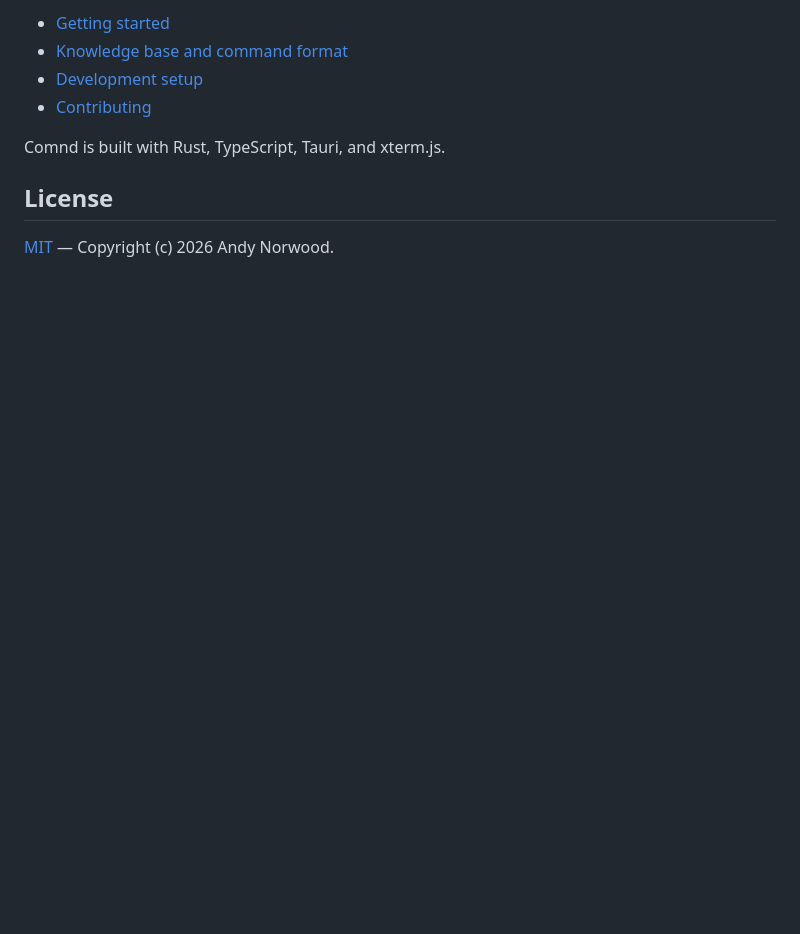
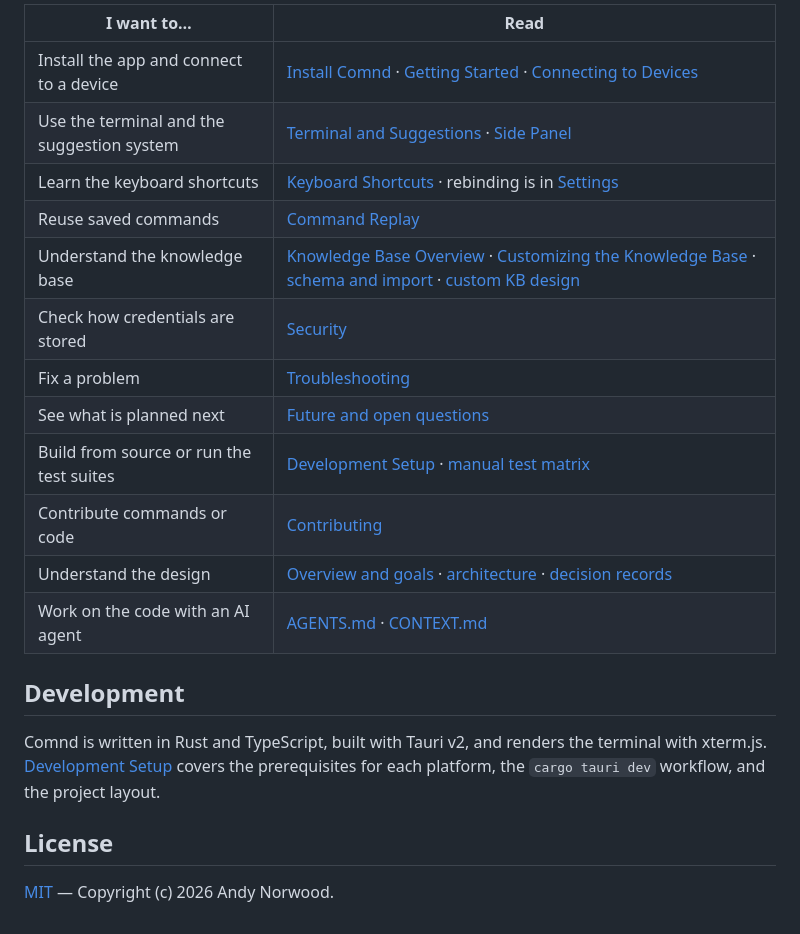
Before and after one commit to bonzo81/comnd, a Markdown page: README.md, the part around one of its changes. GitHub-like rendering; blank space fills up the shorter version.

```diff
--- a/README.md
+++ b/README.md
@@ -41,10 +72,22 @@ Comnd runs on Windows, macOS, and Linux. Its built-in command knowledge covers:
 
-- [Getting started](docs/user-guide/02-getting-started.md)
-- [Knowledge base and command format](docs/specs/06-knowledge-base.md)
-- [Development setup](docs/DEVELOPMENT.md)
-- [Contributing](CONTRIBUTING.md)
+| I want to… | Read |
+|---|---|
+| Install the app and connect to a device | [Install Comnd](docs/user-guide/01-installation.md) · [Getting Started](docs/user-guide/02-getting-started.md) · [Connecting to Devices](docs/user-guide/03-connecting-to-devices.md) |
+| Use the terminal and the suggestion system | [Terminal and Suggestions](docs/user-guide/04-terminal-and-suggestions.md) · [Side Panel](docs/user-guide/05-side-panel.md) |
+| Learn the keyboard shortcuts | [Keyboard Shortcuts](docs/user-guide/07-keyboard-shortcuts.md) · rebinding is in [Settings](docs/user-guide/08-settings.md) |
+| Reuse saved commands | [Command Replay](docs/specs/09-command-replay.md) |
+| Understand the knowledge base | [Knowledge Base Overview](docs/user-guide/06-knowledge-base-overview.md) · [Customizing the Knowledge Base](docs/user-guide/11-customizing-knowledge-base.md) · [schema and import](docs/specs/06-knowledge-base.md) · [custom KB design](docs/specs/10-custom-knowledge-base.md) |
+| Check how credentials are stored | [Security](docs/user-guide/09-security.md) |
+| Fix a problem | [Troubleshooting](docs/user-guide/10-troubleshooting.md) |
+| See what is planned next | [Future and open questions](docs/specs/08-future-open-questions.md) |
+| Build from source or run the test suites | [Development Setup](docs/DEVELOPMENT.md) · [manual test matrix](docs/testing/manual-matrix.md) |
+| Contribute commands or code | [Contributing](CONTRIBUTING.md) |
+| Understand the design | [Overview and goals](docs/specs/01-overview-goals.md) · [architecture](docs/specs/02-technical-architecture.md) · [decision records](docs/adr/) |
+| Work on the code with an AI agent | [AGENTS.md](AGENTS.md) · [CONTEXT.md](CONTEXT.md) |
 
-Comnd is built with Rust, TypeScript, Tauri, and xterm.js.
+## Development
+
+Comnd is written in Rust and TypeScript, built with Tauri v2, and renders the terminal with xterm.js. [Development Setup](docs/DEVELOPMENT.md) covers the prerequisites for each platform, the `cargo tauri dev` workflow, and the project layout.
 
 ## License
 
```
Also changed, not shown: other parts of README.md (+56 -25 lines), docs/testing/visual-baseline.md (+13 -0 lines), docs/images/readme-connections.png (added), docs/images/readme-replay.png (added), docs/images/readme-terminal-suggestions.png (added).
